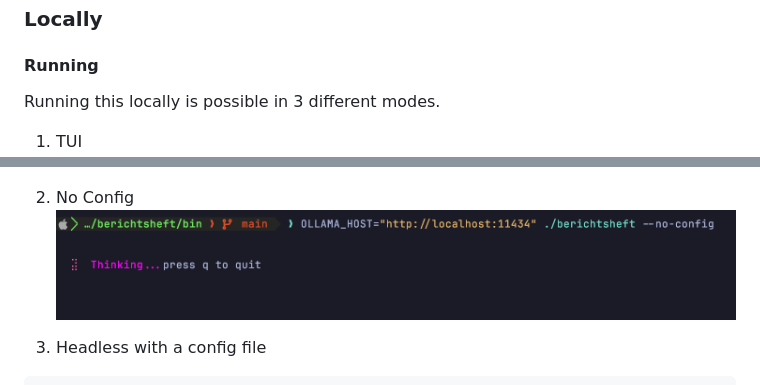
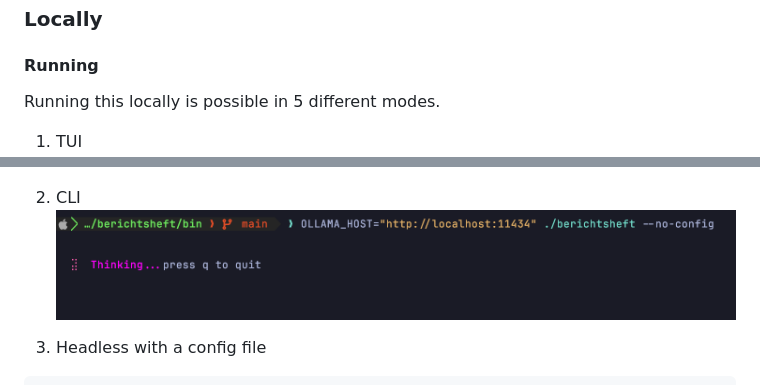
Before and after one commit to SimonGubitz/berichtsheft-automation, a Markdown page: README.md, 2 parts joined by grey strips. Rendered like a GitHub page.

````diff
--- a/README.md
+++ b/README.md
@@ -28,13 +28,13 @@ docker compose up
 
 #### Running
 
-Running this locally is possible in 3 different modes.
+Running this locally is possible in 5 different modes.
 
 1. TUI
 ![TUI Mode](./assets/tui-screenshot.png)
 
-2. No Config
-![No Config Mode](./assets/no-config-screenshot.png)
+2. CLI
+![CLI Mode](./assets/cli-screenshot.png)
 
 3. Headless with a config file
 ```bash
````
Also changed, not shown: assets/cli-screenshot.png (renamed from assets/no-config-screenshot.png), 11 other files.
